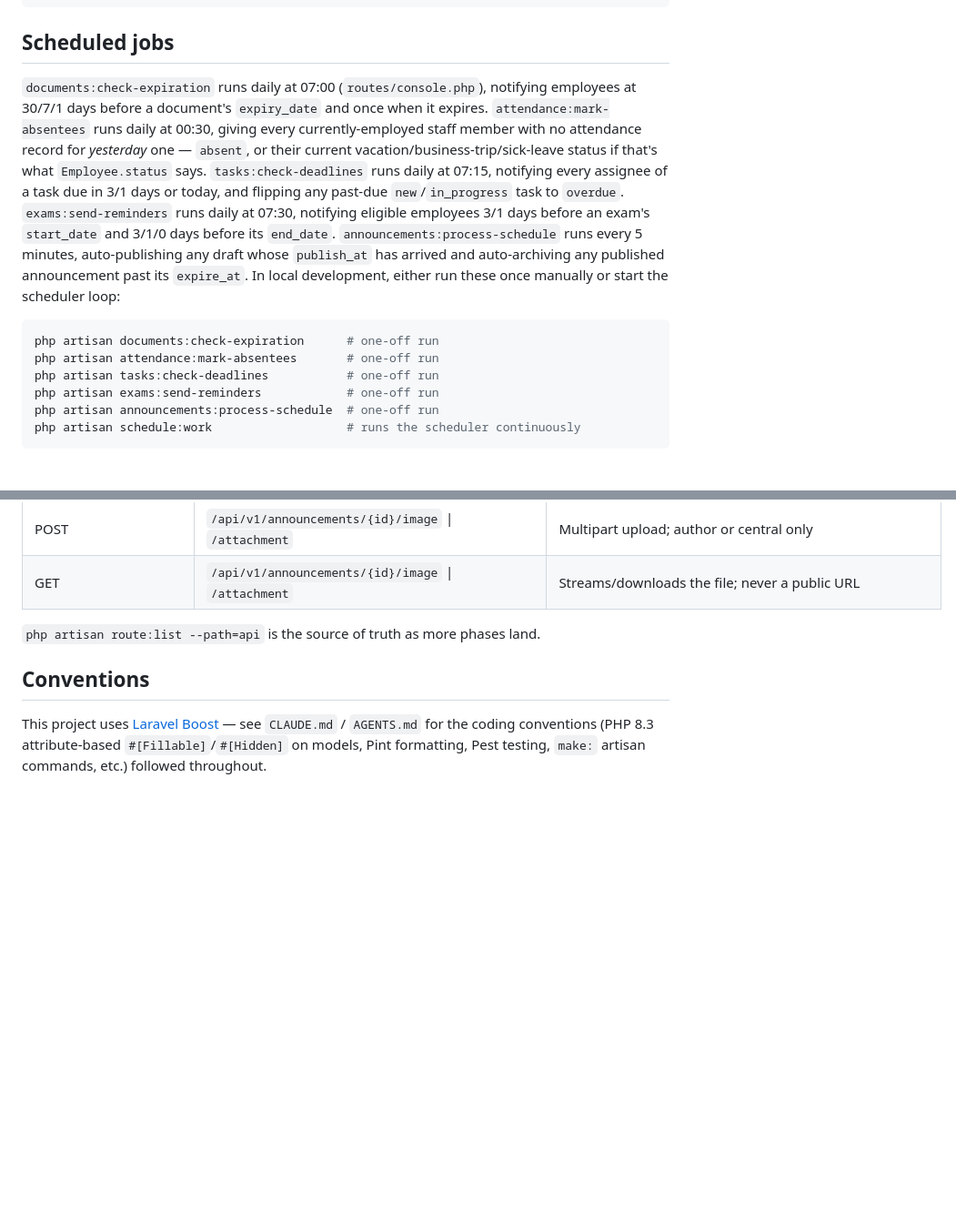
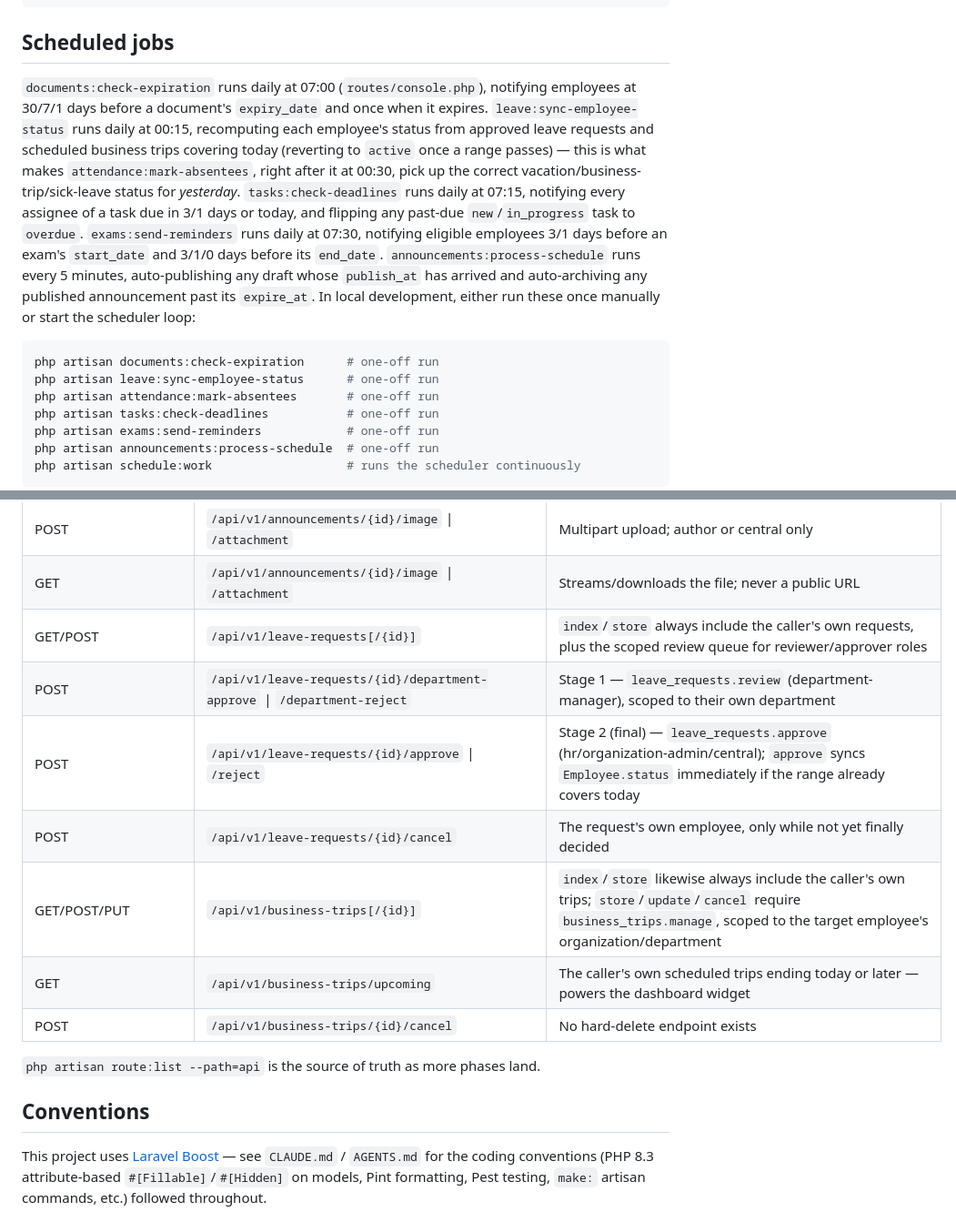
Before and after one commit to jalaliddin/my-urganchtransgaz, a Markdown page: backend/README.md, 2 parts joined by grey strips. Shown at 91% size. Rendered like a GitHub page; blank space fills up the shorter version.

````diff
--- a/backend/README.md
+++ b/backend/README.md
@@ -40,10 +40,11 @@ mysql -uroot -p -e "CREATE DATABASE my_urtg_test CHARACTER SET utf8mb4 COLLATE u
 
 ## Scheduled jobs
 
-`documents:check-expiration` runs daily at 07:00 (`routes/console.php`), notifying employees at 30/7/1 days before a document's `expiry_date` and once when it expires. `attendance:mark-absentees` runs daily at 00:30, giving every currently-employed staff member with no attendance record for *yesterday* one — `absent`, or their current vacation/business-trip/sick-leave status if that's what `Employee.status` says. `tasks:check-deadlines` runs daily at 07:15, notifying every assignee of a task due in 3/1 days or today, and flipping any past-due `new`/`in_progress` task to `overdue`. `exams:send-reminders` runs daily at 07:30, notifying eligible employees 3/1 days before an exam's `start_date` and 3/1/0 days before its `end_date`. `announcements:process-schedule` runs every 5 minutes, auto-publishing any draft whose `publish_at` has arrived and auto-archiving any published announcement past its `expire_at`. In local development, either run these once manually or start the scheduler loop:
+`documents:check-expiration` runs daily at 07:00 (`routes/console.php`), notifying employees at 30/7/1 days before a document's `expiry_date` and once when it expires. `leave:sync-employee-status` runs daily at 00:15, recomputing each employee's status from approved leave requests and scheduled business trips covering today (reverting to `active` once a range passes) — this is what makes `attendance:mark-absentees`, right after it at 00:30, pick up the correct vacation/business-trip/sick-leave status for *yesterday*. `tasks:check-deadlines` runs daily at 07:15, notifying every assignee of a task due in 3/1 days or today, and flipping any past-due `new`/`in_progress` task to `overdue`. `exams:send-reminders` runs daily at 07:30, notifying eligible employees 3/1 days before an exam's `start_date` and 3/1/0 days before its `end_date`. `announcements:process-schedule` runs every 5 minutes, auto-publishing any draft whose `publish_at` has arrived and auto-archiving any published announcement past its `expire_at`. In local development, either run these once manually or start the scheduler loop:
 
 ```bash
 php artisan documents:check-expiration      # one-off run
+php artisan leave:sync-employee-status      # one-off run
 php artisan attendance:mark-absentees       # one-off run
 php artisan tasks:check-deadlines           # one-off run
 php artisan exams:send-reminders            # one-off run
@@ -213,6 +223,13 @@ All endpoints are versioned under `/api/v1`. Auth is a Bearer token from `POST /
 | POST | `/api/v1/announcements/{id}/publish` \| `/archive` | `announcements.publish` only, regardless of author; both 409 on an invalid current status |
 | POST | `/api/v1/announcements/{id}/image` \| `/attachment` | Multipart upload; author or central only |
 | GET | `/api/v1/announcements/{id}/image` \| `/attachment` | Streams/downloads the file; never a public URL |
+| GET/POST | `/api/v1/leave-requests[/{id}]` | `index`/`store` always include the caller's own requests, plus the scoped review queue for reviewer/approver roles |
+| POST | `/api/v1/leave-requests/{id}/department-approve` \| `/department-reject` | Stage 1 — `leave_requests.review` (department-manager), scoped to their own department |
+| POST | `/api/v1/leave-requests/{id}/approve` \| `/reject` | Stage 2 (final) — `leave_requests.approve` (hr/organization-admin/central); `approve` syncs `Employee.status` immediately if the range already covers today |
+| POST | `/api/v1/leave-requests/{id}/cancel` | The request's own employee, only while not yet finally decided |
+| GET/POST/PUT | `/api/v1/business-trips[/{id}]` | `index`/`store` likewise always include the caller's own trips; `store`/`update`/`cancel` require `business_trips.manage`, scoped to the target employee's organization/department |
+| GET | `/api/v1/business-trips/upcoming` | The caller's own scheduled trips ending today or later — powers the dashboard widget |
+| POST | `/api/v1/business-trips/{id}/cancel` | No hard-delete endpoint exists |
 
 `php artisan route:list --path=api` is the source of truth as more phases land.
 
````
Also changed, not shown: other parts of backend/README.md (+9 -0 lines), README.md (+5 -3 lines).
